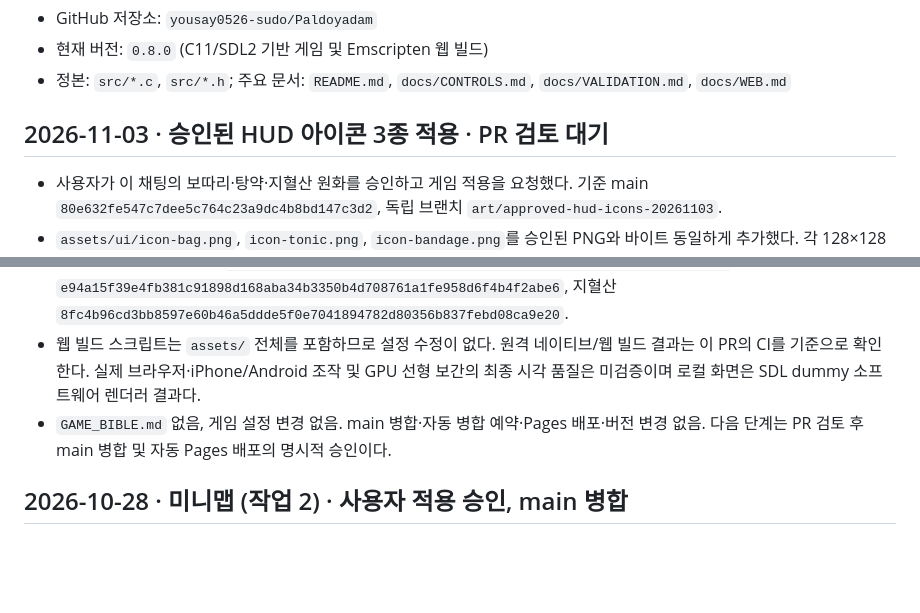
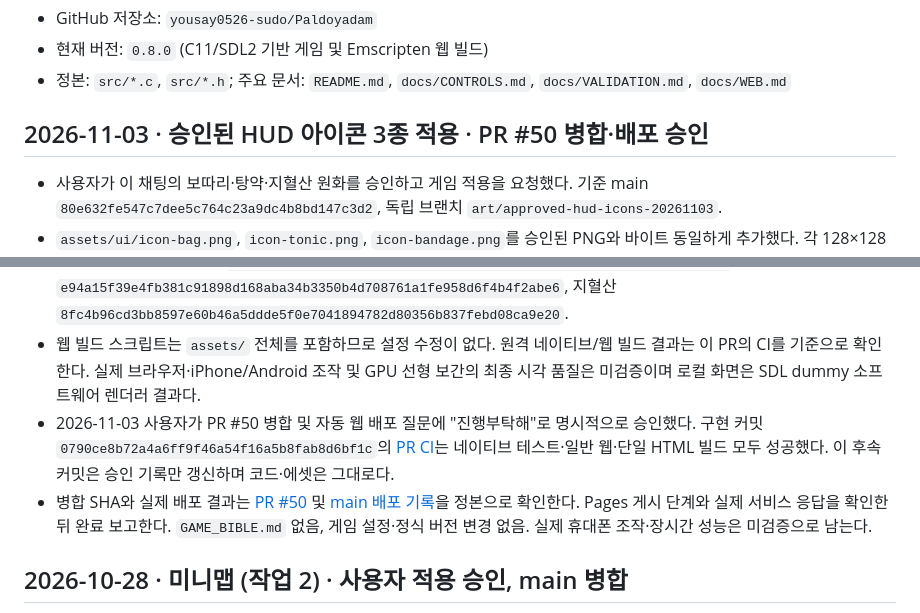
Before and after one commit to yousay0526-sudo/Paldoyadam, a Markdown page: CURRENT_STATE.md, 2 parts joined by grey strips. Drawn GitHub-style; blank space fills up the shorter version.

Commit message:
docs: record approval to merge and deploy HUD icons

```diff
--- a/CURRENT_STATE.md
+++ b/CURRENT_STATE.md
@@ -8,7 +8,7 @@
 - 정본: `src/*.c`, `src/*.h`; 주요 문서: `README.md`, `docs/CONTROLS.md`, `docs/VALIDATION.md`, `docs/WEB.md`
 
 
-## 2026-11-03 · 승인된 HUD 아이콘 3종 적용 · PR 검토 대기
+## 2026-11-03 · 승인된 HUD 아이콘 3종 적용 · PR #50 병합·배포 승인
 - 사용자가 이 채팅의 보따리·탕약·지혈산 원화를 승인하고 게임 적용을 요청했다. 기준 main `80e632fe547c7dee5c764c23a9dc4b8bd147c3d2`, 독립 브랜치 `art/approved-hud-icons-20261103`.
 - `assets/ui/icon-bag.png`, `icon-tonic.png`, `icon-bandage.png`를 승인된 PNG와 바이트 동일하게 추가했다. 각 128×128 RGBA, 알파 0..255, 사방 완전 투명 여백 최소 각각 9px·6px·8px. 내장 ImageGen 생성 원본은 각 1254×1254이며 승인된 원본·프롬프트·검수판은 이 채팅의 `hud-icons-review-20261103.zip`에 보존되어 있다.
 - 기존 `UI_ICON_FILES`와 `hud_icon`이 자동으로 읽어 약 24px로 표시한다. 코드·버튼 위치·조작·사용 조건·흐림 처리·전투·버전·배포 설정 변경 없음. 보류된 PR #49는 수정하거나 포함하지 않았다.
@@ -17,7 +17,8 @@
 - 로컬 빌드 최초 구성은 Ninja의 상대 경로가 임시 컴파일 폴더에서 해석되지 않아 실패했다. 외부 빌드 도구 경로를 절대 경로로 지정해 구성·빌드·전체 검사를 완료했다. Windows 검증용 `SDL_MAIN_HANDLED` 정의와 기존 테스트의 빈 정의 사이 재정의 경고만 있었고 제품 소스는 수정하지 않았다.
 - 설치본 SHA-256: 보따리 `dc466111d128b31d965834869c5e3c380b954021f612f5a403b0285c9dd88743`, 탕약 `e94a15f39e4fb381c91898d168aba34b3350b4d708761a1fe958d6f4b4f2abe6`, 지혈산 `8fc4b96cd3bb8597e60b46a5ddde5f0e7041894782d80356b837febd08ca9e20`.
 - 웹 빌드 스크립트는 `assets/` 전체를 포함하므로 설정 수정이 없다. 원격 네이티브/웹 빌드 결과는 이 PR의 CI를 기준으로 확인한다. 실제 브라우저·iPhone/Android 조작 및 GPU 선형 보간의 최종 시각 품질은 미검증이며 로컬 화면은 SDL dummy 소프트웨어 렌더러 결과다.
-- `GAME_BIBLE.md` 없음, 게임 설정 변경 없음. main 병합·자동 병합 예약·Pages 배포·버전 변경 없음. 다음 단계는 PR 검토 후 main 병합 및 자동 Pages 배포의 명시적 승인이다.
+- 2026-11-03 사용자가 PR #50 병합 및 자동 웹 배포 질문에 "진행부탁해"로 명시적으로 승인했다. 구현 커밋 `0790ce8b72a4a6ff9f46a54f16a5b8fab8d6bf1c`의 [PR CI](https://github.com/yousay0526-sudo/Paldoyadam/actions/runs/41564695054)는 네이티브 테스트·일반 웹·단일 HTML 빌드 모두 성공했다. 이 후속 커밋은 승인 기록만 갱신하며 코드·에셋은 그대로다.
+- 병합 SHA와 실제 배포 결과는 [PR #50](https://github.com/yousay0526-sudo/Paldoyadam/pull/50) 및 [main 배포 기록](https://github.com/yousay0526-sudo/Paldoyadam/actions/workflows/web.yml?query=branch%3Amain)을 정본으로 확인한다. Pages 게시 단계와 실제 서비스 응답을 확인한 뒤 완료 보고한다. `GAME_BIBLE.md` 없음, 게임 설정·정식 버전 변경 없음. 실제 휴대폰 조작·장시간 성능은 미검증으로 남는다.
 
 ## 2026-10-28 · 미니맵 (작업 2) · 사용자 적용 승인, main 병합
 - 2026-10-28 07:35 사용자가 "좋아 적용해줘"로 PR #48의 main 병합과 자동 Pages 배포를 승인했다. 병합 전 main의 PR #47(이정표)과 `src/draw.c` 에셋 로드/해제 부분이 충돌해 양쪽을 모두 유지하도록 합쳤다. 보따리·탕약·지혈산 칸은 빈칸인 채로 배포된다.
```
